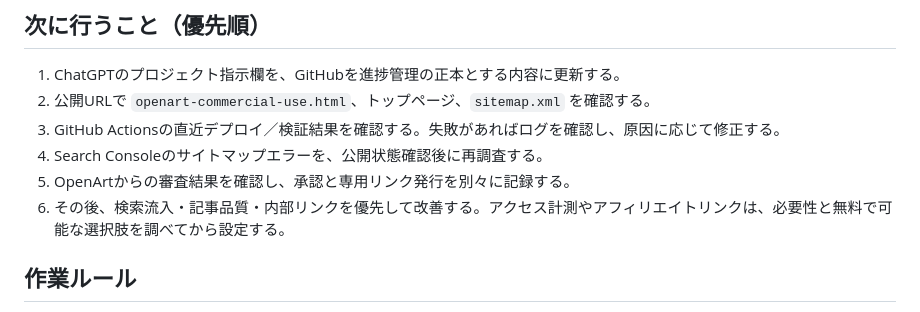
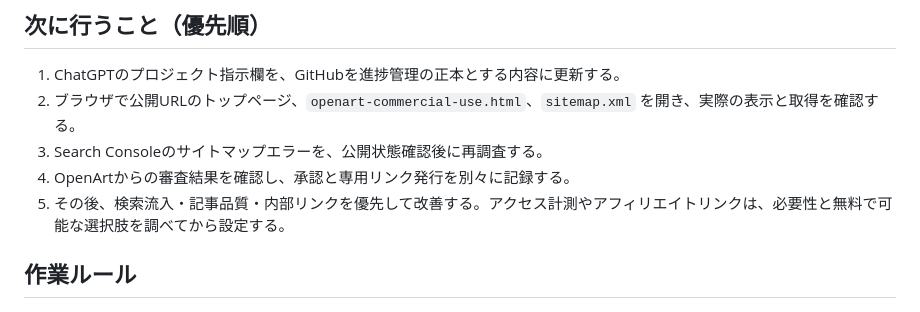
Before and after one commit to qaszxc0125-lgtm/creator-terms-db, a Markdown page: PROJECT-STATE.md, the part around the change. Rendered like a GitHub page.

Commit message:
Prioritize remaining handoff and browser verification

```diff
--- a/PROJECT-STATE.md
+++ b/PROJECT-STATE.md
@@ -57,11 +57,10 @@
 ## 次に行うこと（優先順）
 
 1. ChatGPTのプロジェクト指示欄を、GitHubを進捗管理の正本とする内容に更新する。
-2. 公開URLで `openart-commercial-use.html`、トップページ、`sitemap.xml` を確認する。
-3. GitHub Actionsの直近デプロイ／検証結果を確認する。失敗があればログを確認し、原因に応じて修正する。
-4. Search Consoleのサイトマップエラーを、公開状態確認後に再調査する。
-5. OpenArtからの審査結果を確認し、承認と専用リンク発行を別々に記録する。
-6. その後、検索流入・記事品質・内部リンクを優先して改善する。アクセス計測やアフィリエイトリンクは、必要性と無料で可能な選択肢を調べてから設定する。
+2. ブラウザで公開URLのトップページ、`openart-commercial-use.html`、`sitemap.xml` を開き、実際の表示と取得を確認する。
+3. Search Consoleのサイトマップエラーを、公開状態確認後に再調査する。
+4. OpenArtからの審査結果を確認し、承認と専用リンク発行を別々に記録する。
+5. その後、検索流入・記事品質・内部リンクを優先して改善する。アクセス計測やアフィリエイトリンクは、必要性と無料で可能な選択肢を調べてから設定する。
 
 ## 作業ルール
 
```
